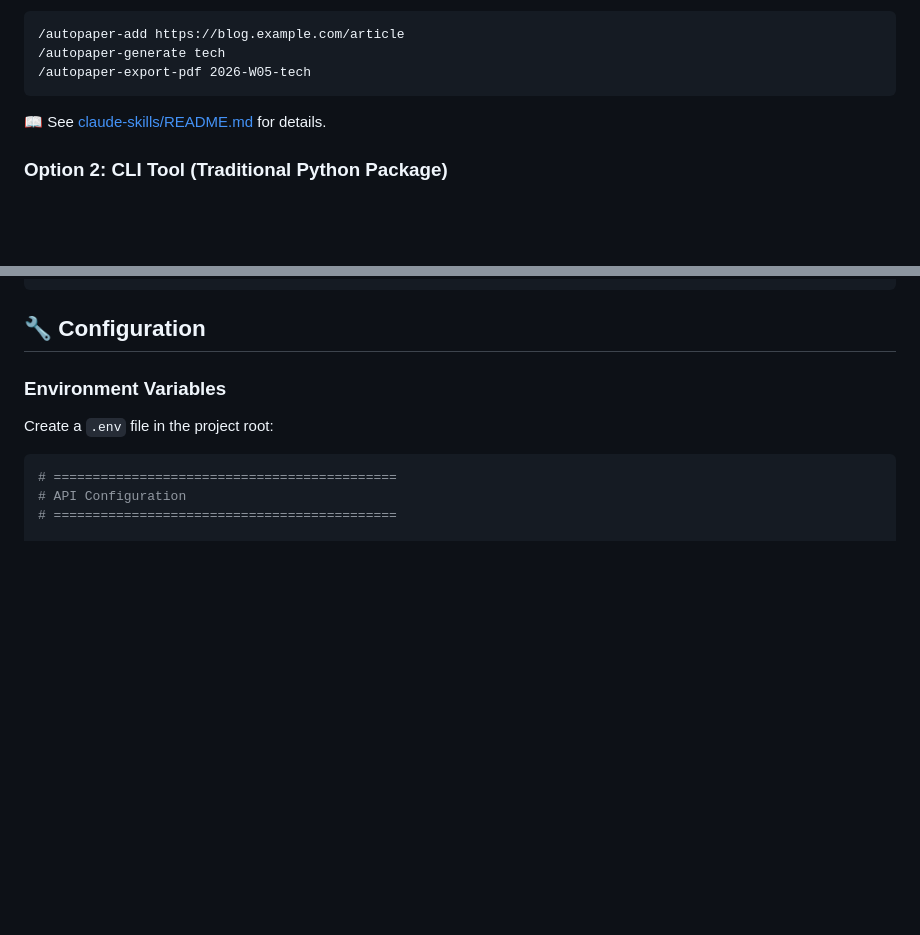
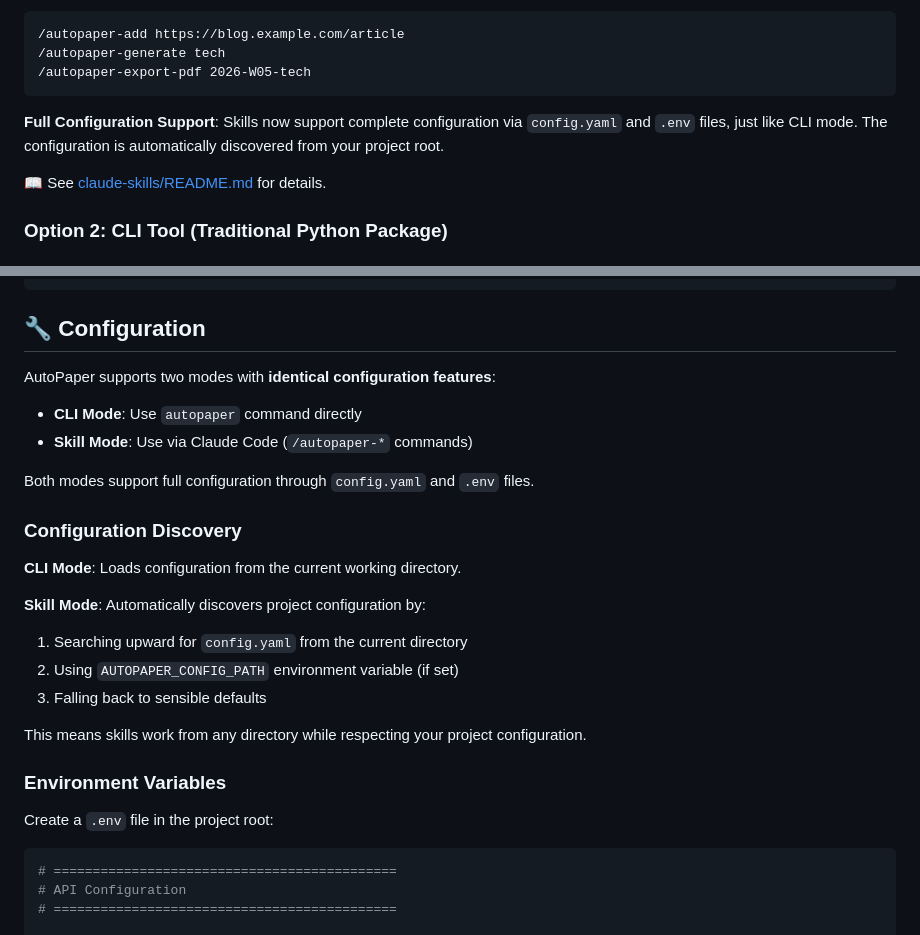
Before and after one commit to OldCoderIsMe/AutoPaper, a Markdown page: README.md, 2 parts joined by grey strips. Rendered like a GitHub page; blank space fills up the shorter version.

````diff
--- a/README.md
+++ b/README.md
@@ -33,6 +33,8 @@ Then use the skills:
 /autopaper-generate tech
 /autopaper-export-pdf 2026-W05-tech
 ```
+
+**Full Configuration Support**: Skills now support complete configuration via `config.yaml` and `.env` files, just like CLI mode. The configuration is automatically discovered from your project root.
 
 📖 See [claude-skills/README.md](claude-skills/README.md) for details.
 
@@ -198,6 +200,24 @@ AutoPaper/
 ```
 
 ## 🔧 Configuration
+
+AutoPaper supports two modes with **identical configuration features**:
+
+- **CLI Mode**: Use `autopaper` command directly
+- **Skill Mode**: Use via Claude Code (`/autopaper-*` commands)
+
+Both modes support full configuration through `config.yaml` and `.env` files.
+
+### Configuration Discovery
+
+**CLI Mode**: Loads configuration from the current working directory.
+
+**Skill Mode**: Automatically discovers project configuration by:
+1. Searching upward for `config.yaml` from the current directory
+2. Using `AUTOPAPER_CONFIG_PATH` environment variable (if set)
+3. Falling back to sensible defaults
+
+This means skills work from any directory while respecting your project configuration.
 
 ### Environment Variables
 
````
Also changed, not shown: README.zh-CN.md (+20 -0 lines), claude-skills/README.md (+129 -8 lines).
